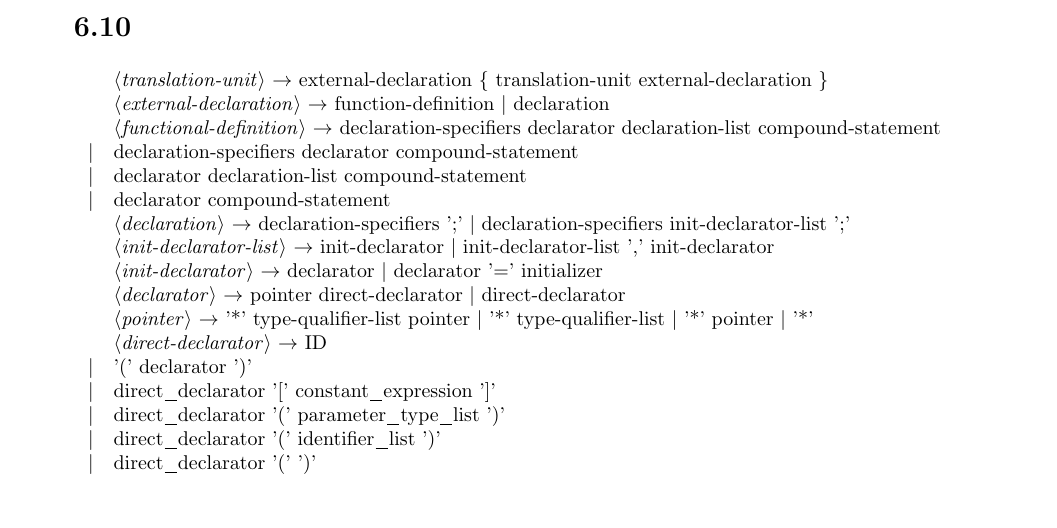
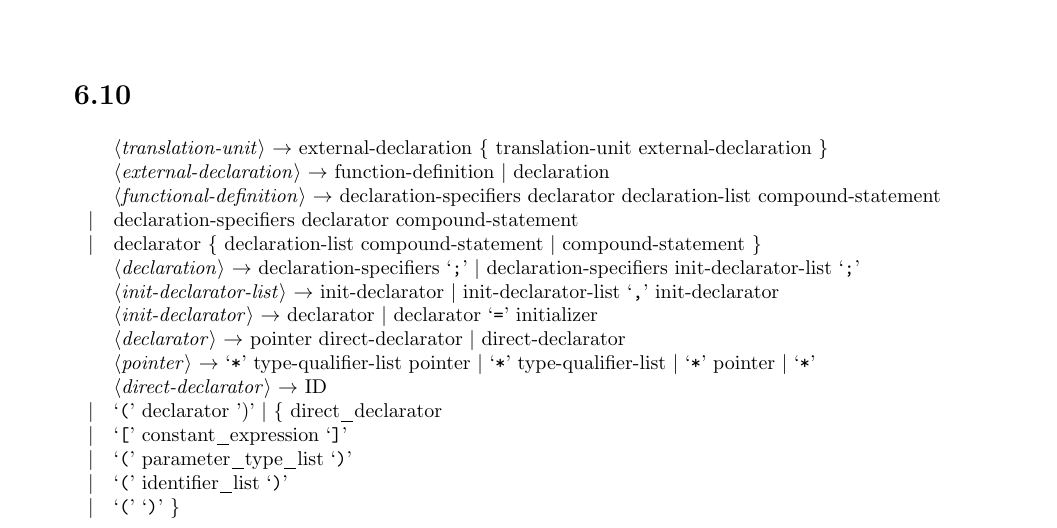
Before and after one commit to JeremyLWright/intro-to-programming-lang, a LaTeX problem sheet (Homework/HW2/WriteUp.tex): part of the page, cut so that both start at the same text. Compiled offline with pdfLaTeX.

Commit message:
6.10 done.

```diff
--- a/Homework/HW2/WriteUp.tex
+++ b/Homework/HW2/WriteUp.tex
@@ -18,7 +18,7 @@
     % Let the homework begin!
     \section*{6.10}
     \begin{grammar}
-        <A> $\rightarrow$\\
+        <A> $\rightarrow$
         <translation-unit> $\rightarrow$ external-declaration \{ translation-unit
         external-declaration \} \\
         <external-declaration> $\rightarrow$ function-definition | declaration
@@ -26,23 +26,24 @@
         <functional-definition> $\rightarrow$ declaration-specifiers declarator
         declaration-list compound-statement
         \alt declaration-specifiers declarator compound-statement
-        \alt declarator declaration-list compound-statement
-        \alt declarator compound-statement \\
-        <declaration> $\rightarrow$ declaration-specifiers ';'
-        | declaration-specifiers init-declarator-list ';' \\
+        \alt declarator \{ declaration-list compound-statement
+        | compound-statement \} \\
+        <declaration> $\rightarrow$ declaration-specifiers `;'
+        | declaration-specifiers init-declarator-list `;' \\
         <init-declarator-list> $\rightarrow$ init-declarator
-        | init-declarator-list ',' init-declarator \\
-        <init-declarator> $\rightarrow$ declarator | declarator '=' initializer
+        | init-declarator-list `,' init-declarator \\
+        <init-declarator> $\rightarrow$ declarator | declarator `=' initializer
         \\
         <declarator> $\rightarrow$ pointer direct-declarator | direct-declarator
         \\
-        <pointer> $\rightarrow$ '*' type-qualifier-list pointer | '*'
-        type-qualifier-list | '*' pointer | '*' \\
+        <pointer> $\rightarrow$ `*' type-qualifier-list pointer | `*'
+        type-qualifier-list | `*' pointer | `*' \\
         <direct-declarator> $\rightarrow$ ID
-        \alt '(' declarator ')'
-        \alt direct\_declarator '[' constant\_expression ']'
-        \alt direct\_declarator '(' parameter\_type\_list ')'
-        \alt direct\_declarator '(' identifier\_list ')'
-        \alt direct\_declarator '(' ')'\\
+        \alt `(' declarator ')' | \{ direct\_declarator
+        \alt `[' constant\_expression `]'
+        \alt  `(' parameter\_type\_list `)'
+        \alt `(' identifier\_list `)'
+        \alt  `(' `)' \} \\
+
     \end{grammar}
 \end{document}
```
